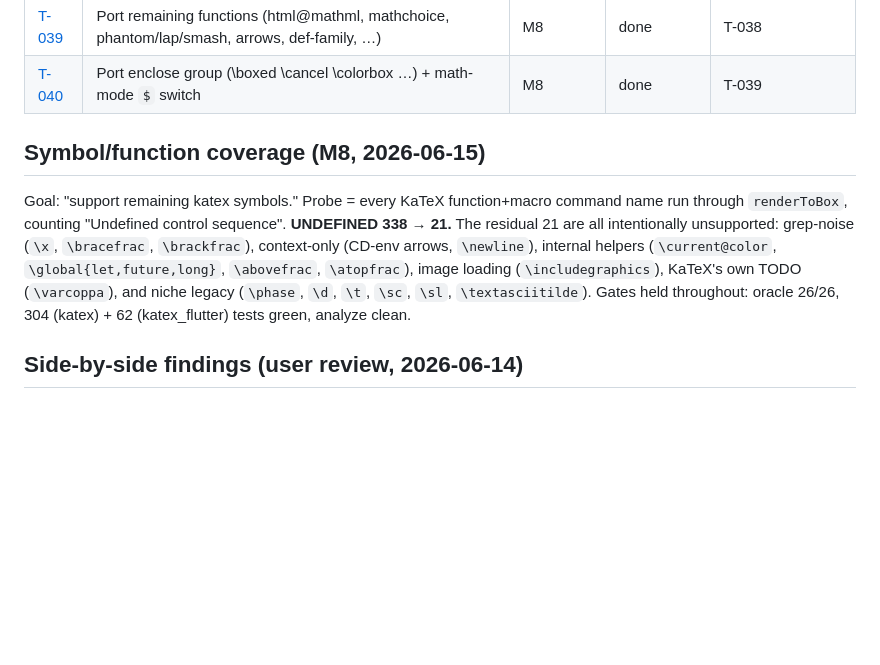
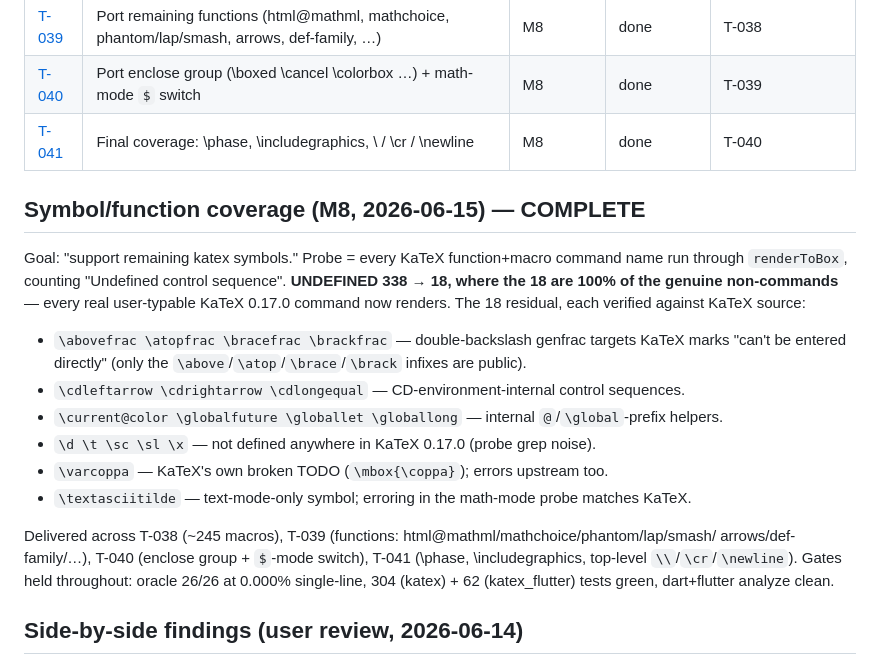
Before and after one commit to orestesgaolin/katex, a Markdown page: tickets/BOARD.md, the part around the change. Drawn GitHub-style; blank space fills up the shorter version.

Commit message:
docs(tickets): T-041 done; final symbol coverage 338->18 (100% of real commands)
Co-Authored-By: Claude Opus 4.8 (1M context) <noreply@anthropic.com>

```diff
--- a/tickets/BOARD.md
+++ b/tickets/BOARD.md
@@ -55,15 +55,25 @@ in `tickets/T-NNN-*.md` with full description + acceptance criteria. A ticket mo
 | [T-038](T-038-port-full-macros.md) | Port full KaTeX macros.ts (~245 builtin macros) | M8 | done | T-007 |
 | [T-039](T-039-port-functions-no-box-changes.md) | Port remaining functions (html@mathml, mathchoice, phantom/lap/smash, arrows, def-family, …) | M8 | done | T-038 |
 | [T-040](T-040-port-enclose-functions.md) | Port enclose group (\boxed \cancel \colorbox …) + math-mode `$` switch | M8 | done | T-039 |
+| [T-041](T-041-final-coverage-100.md) | Final coverage: \phase, \includegraphics, \\ / \cr / \newline | M8 | done | T-040 |
 
-## Symbol/function coverage (M8, 2026-06-15)
+## Symbol/function coverage (M8, 2026-06-15) — COMPLETE
 Goal: "support remaining katex symbols." Probe = every KaTeX function+macro command name run through
-`renderToBox`, counting "Undefined control sequence". **UNDEFINED 338 → 21.** The residual 21 are all
-intentionally unsupported: grep-noise (`\x`, `\bracefrac`, `\brackfrac`), context-only (CD-env arrows,
-`\newline`), internal helpers (`\current@color`, `\global{let,future,long}`, `\abovefrac`, `\atopfrac`),
-image loading (`\includegraphics`), KaTeX's own TODO (`\varcoppa`), and niche legacy (`\phase`, `\d`,
-`\t`, `\sc`, `\sl`, `\textasciitilde`). Gates held throughout: oracle 26/26, 304 (katex) + 62
-(katex_flutter) tests green, analyze clean.
+`renderToBox`, counting "Undefined control sequence". **UNDEFINED 338 → 18, where the 18 are 100% of
+the genuine non-commands** — every real user-typable KaTeX 0.17.0 command now renders. The 18 residual,
+each verified against KaTeX source:
+- `\abovefrac \atopfrac \bracefrac \brackfrac` — double-backslash genfrac targets KaTeX marks
+  "can't be entered directly" (only the `\above`/`\atop`/`\brace`/`\brack` infixes are public).
+- `\cdleftarrow \cdrightarrow \cdlongequal` — CD-environment-internal control sequences.
+- `\current@color \globalfuture \globallet \globallong` — internal `@`/`\global`-prefix helpers.
+- `\d \t \sc \sl \x` — not defined anywhere in KaTeX 0.17.0 (probe grep noise).
+- `\varcoppa` — KaTeX's own broken TODO (`\mbox{\coppa}`); errors upstream too.
+- `\textasciitilde` — text-mode-only symbol; erroring in the math-mode probe matches KaTeX.
+
+Delivered across T-038 (~245 macros), T-039 (functions: html@mathml/mathchoice/phantom/lap/smash/
+arrows/def-family/…), T-040 (enclose group + `$`-mode switch), T-041 (\phase, \includegraphics,
+top-level `\\`/`\cr`/`\newline`). Gates held throughout: oracle 26/26 at 0.000% single-line, 304
+(katex) + 62 (katex_flutter) tests green, dart+flutter analyze clean.
 
 ## Side-by-side findings (user review, 2026-06-14)
 Built a KaTeX-JS vs Dart-SVG comparison (puppeteer). **Matches KaTeX closely:** `\frac`, `\sum`
```
